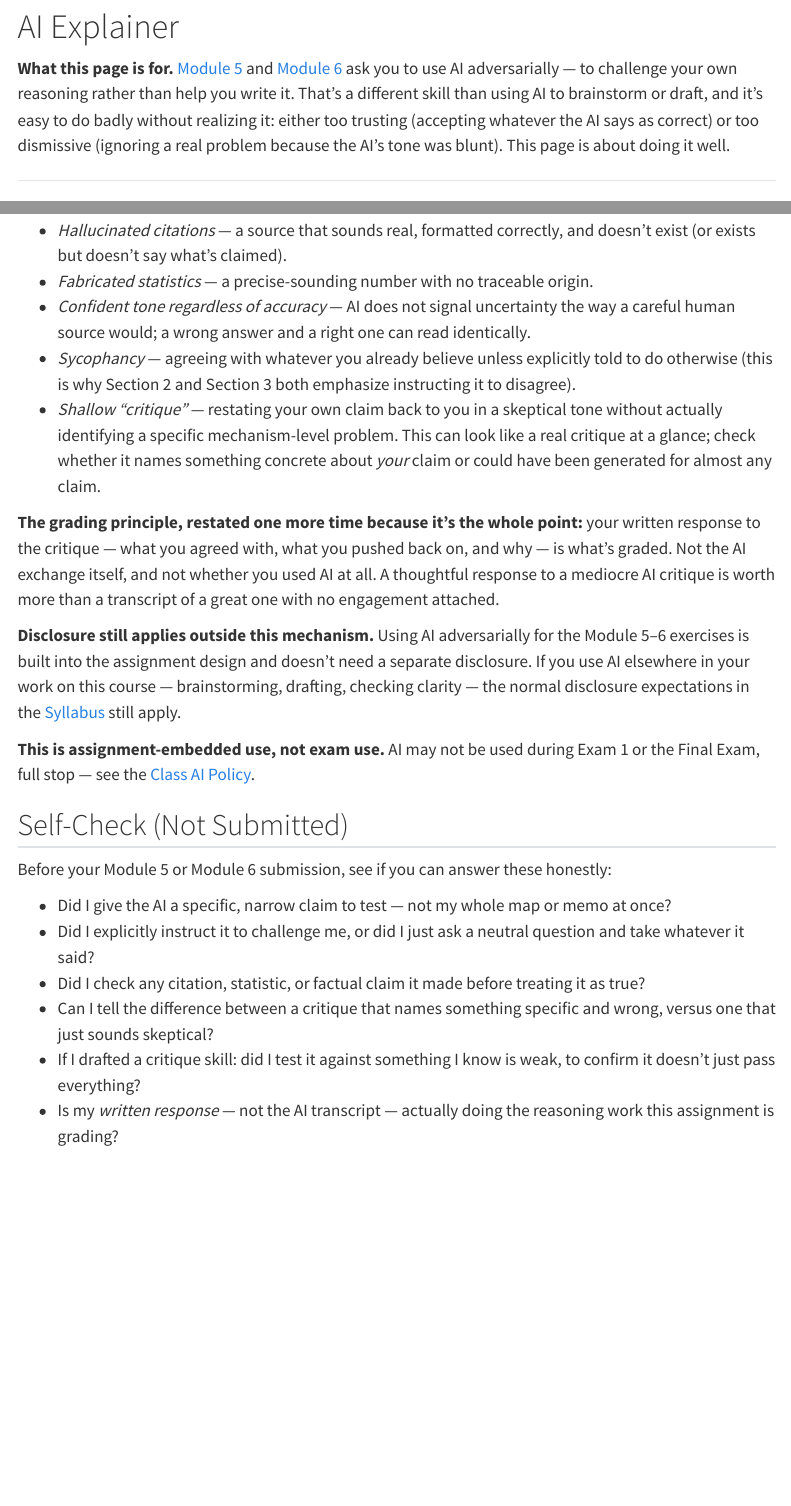
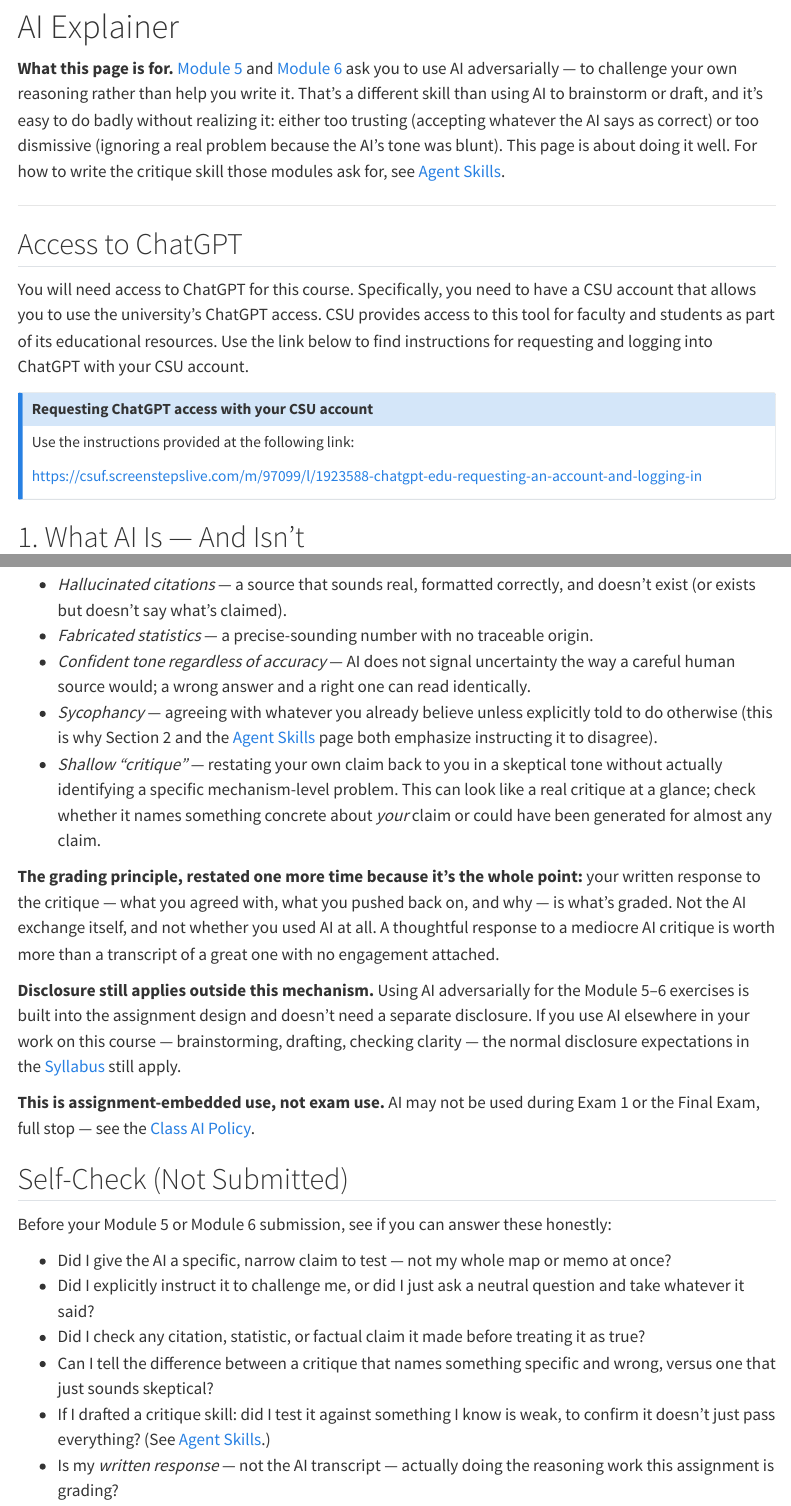
Before and after one commit to profsmith-classes/profsmith-classes.github.io, a Quarto document (PUBH_402/resources/AI-Explainer.qmd): the page in a window 1100 px wide, from 80 px down, and a second part further down, joined at a grey line. Rendered offline with R 4.5, knitr and Pandoc in place of Quarto, with nearby package versions; menus at the side of the page are left out.

Commit message:
Enhance AI resources: add Agent Skills page and update links in AI Explainer and Class AI Policy

```diff
--- a/PUBH_402/module-5-research-refinement/Module-5---Research-and-System-Refinement-(3-Weeks).qmd
+++ b/PUBH_402/module-5-research-refinement/Module-5---Research-and-System-Refinement-(3-Weeks).qmd
@@ -9,7 +9,7 @@ class: "402"
 
 You have built your map, you have started your research, you have updated your systems map based on your questions.  Now, you will repeat what you did in Module 4 except that you now will be creating your final list of elements and your final systems map that will be the basis of your analysis of your health problem.
 
-**A required AI-adversarial critique exercise is part of this module.** As part of [Team Checkpoint 2](#team-checkpoint-2-individual-check-in) below, you will draft a critique skill (the actual instructions you give an AI), use it to stress-test one causal claim in your own individually-owned loop, and write a response to what it finds. This is not optional and not extra credit — it's built directly into the Team Checkpoint 2 submission your individual score depends on. See the [AI Explainer](../resources/AI-Explainer.qmd) for how to do this well. The skill draft itself is **ungraded** at this stage — low-stakes practice before Module 6, where you'll write a stronger version of the same kind of artifact for a grade.
+**A required AI-adversarial critique exercise is part of this module.** As part of [Team Checkpoint 2](#team-checkpoint-2-individual-check-in) below, you will draft a critique skill (the actual instructions you give an AI), use it to stress-test one causal claim in your own individually-owned loop, and write a response to what it finds. This is not optional and not extra credit — it's built directly into the Team Checkpoint 2 submission your individual score depends on. See [Agent Skills](../resources/Agent-Skills.qmd) for how to write the skill, and the [AI Explainer](../resources/AI-Explainer.qmd) for how to work with AI well. The skill draft itself is **ungraded** at this stage — low-stakes practice before Module 6, where you'll write a stronger version of the same kind of artifact for a grade.
 
 # Core Concepts and Materials
 
@@ -118,7 +118,7 @@ This is not optional, and it is not a separate assignment you can skip: **questi
 
 What you must do, in order:
 
-1. **Draft a critique skill** — the actual written instructions you would give an AI, specifying exactly what to check for in your loop (e.g., unsupported causal claims, missing polarity justification, weak mechanism, a loop that doesn't actually close). See the [AI Explainer](../resources/AI-Explainer.qmd) for how to draft a skill that's actually rigorous and how to tell a real critique from a superficial one.
+1. **Draft a critique skill** — the actual written instructions you would give an AI, specifying exactly what to check for in your loop (e.g., unsupported causal claims, missing polarity justification, weak mechanism, a loop that doesn't actually close). See [Agent Skills](../resources/Agent-Skills.qmd) for how to draft a skill that's actually rigorous, and the [AI Explainer](../resources/AI-Explainer.qmd) for how to tell a real critique from a superficial one.
 2. **Run that skill against your own individually-owned loop** — not your team's whole map.
 3. **Write a response** to what the AI's critique surfaced — this response, not the AI exchange itself, is what gets evaluated.
 
--- a/PUBH_402/module-6-interpretation-leverage/Module-6---Interpretation-and-Leverage-(2-Weeks).qmd
+++ b/PUBH_402/module-6-interpretation-leverage/Module-6---Interpretation-and-Leverage-(2-Weeks).qmd
@@ -66,7 +66,7 @@ This module uses the full version of a mechanism you've already practiced in lig
 3. Run your memo through your skill and get an AI critique back.
 4. Write your **response** to that critique — what it got right, what it got wrong, and how (if at all) your thinking changes as a result.
 
-See the [AI Explainer](../resources/AI-Explainer.qmd) for how to draft a critique skill that's actually rigorous, and how to tell a real critique from a superficial one. The grading principle throughout: **your response is the gradeable reasoning artifact — never the AI exchange itself, and never proof that you used AI.**
+See [Agent Skills](../resources/Agent-Skills.qmd) for how to draft a critique skill that's actually rigorous, and the [AI Explainer](../resources/AI-Explainer.qmd) for how to tell a real critique from a superficial one. The grading principle throughout: **your response is the gradeable reasoning artifact — never the AI exchange itself, and never proof that you used AI.**
 
 # Module Deliverables
 
@@ -123,7 +123,7 @@ Canvas
 
 ## 2. Student-Drafted Critique Skill
 
-Write the actual instructions you give an AI tool to critique your memo — not just an ad hoc question, but a specific checklist of what it should look for (e.g., unsupported causal claims, missing or unjustified polarity, weak mechanisms, feedback loops that don't actually close, performative leverage points). See the [AI Explainer](../resources/AI-Explainer.qmd) for a template and guidance on testing your own skill before you submit it.
+Write the actual instructions you give an AI tool to critique your memo — not just an ad hoc question, but a specific checklist of what it should look for (e.g., unsupported causal claims, missing or unjustified polarity, weak mechanisms, feedback loops that don't actually close, performative leverage points). See [Agent Skills](../resources/Agent-Skills.qmd) for a template and guidance on testing your own skill before you submit it.
 
 **This skill is graded on its own rigor.** A skill written to go easy on your memo — vague criteria, no instruction to disagree, nothing that would actually catch a weak claim — scores poorly on its own terms, regardless of what critique it produces.
 
--- a/PUBH_402/resources/AI-Explainer.qmd
+++ b/PUBH_402/resources/AI-Explainer.qmd
@@ -7,9 +7,20 @@ class: "402"
 
 # AI Explainer
 
-**What this page is for.** [Module 5](../module-5-research-refinement/Module-5---Research-and-System-Refinement-(3-Weeks).qmd) and [Module 6](../module-6-interpretation-leverage/Module-6---Interpretation-and-Leverage-(2-Weeks).qmd) ask you to use AI adversarially — to challenge your own reasoning rather than help you write it. That's a different skill than using AI to brainstorm or draft, and it's easy to do badly without realizing it: either too trusting (accepting whatever the AI says as correct) or too dismissive (ignoring a real problem because the AI's tone was blunt). This page is about doing it well.
+**What this page is for.** [Module 5](../module-5-research-refinement/Module-5---Research-and-System-Refinement-(3-Weeks).qmd) and [Module 6](../module-6-interpretation-leverage/Module-6---Interpretation-and-Leverage-(2-Weeks).qmd) ask you to use AI adversarially — to challenge your own reasoning rather than help you write it. That's a different skill than using AI to brainstorm or draft, and it's easy to do badly without realizing it: either too trusting (accepting whatever the AI says as correct) or too dismissive (ignoring a real problem because the AI's tone was blunt). This page is about doing it well. For how to write the critique skill those modules ask for, see [Agent Skills](Agent-Skills.qmd).
 
 ---
+## Access to ChatGPT
+
+You will need access to ChatGPT for this course. Specifically, you need to have a CSU account that allows you to use the university's ChatGPT access. CSU provides access to this tool for faculty and students as part of its educational resources.  Use the link below to find instructions for requesting and logging into ChatGPT with your CSU account.
+
+::: {.callout-note}
+## Requesting ChatGPT access with your CSU account
+Use the instructions provided at the following link:
+
+<https://csuf.screenstepslive.com/m/97099/l/1923588-chatgpt-edu-requesting-an-account-and-logging-in>
+:::
+
 
 ## 1. What AI Is — And Isn't
 
@@ -67,7 +52,7 @@ Notice the shape: name the failure modes, force the critique to use the domain's
 - *Hallucinated citations* — a source that sounds real, formatted correctly, and doesn't exist (or exists but doesn't say what's claimed).
 - *Fabricated statistics* — a precise-sounding number with no traceable origin.
 - *Confident tone regardless of accuracy* — AI does not signal uncertainty the way a careful human source would; a wrong answer and a right one can read identically.
-- *Sycophancy* — agreeing with whatever you already believe unless explicitly told to do otherwise (this is why Section 2 and Section 3 both emphasize instructing it to disagree).
+- *Sycophancy* — agreeing with whatever you already believe unless explicitly told to do otherwise (this is why Section 2 and the [Agent Skills](Agent-Skills.qmd) page both emphasize instructing it to disagree).
 - *Shallow "critique"* — restating your own claim back to you in a skeptical tone without actually identifying a specific mechanism-level problem. This can look like a real critique at a glance; check whether it names something concrete about *your* claim or could have been generated for almost any claim.
 
 **The grading principle, restated one more time because it's the whole point:** your written response to the critique — what you agreed with, what you pushed back on, and why — is what's graded. Not the AI exchange itself, and not whether you used AI at all. A thoughtful response to a mediocre AI critique is worth more than a transcript of a great one with no engagement attached.
@@ -84,7 +69,7 @@ Before your Module 5 or Module 6 submission, see if you can answer these honestl
 - Did I explicitly instruct it to challenge me, or did I just ask a neutral question and take whatever it said?
 - Did I check any citation, statistic, or factual claim it made before treating it as true?
 - Can I tell the difference between a critique that names something specific and wrong, versus one that just sounds skeptical?
-- If I drafted a critique skill: did I test it against something I know is weak, to confirm it doesn't just pass everything?
+- If I drafted a critique skill: did I test it against something I know is weak, to confirm it doesn't just pass everything? (See [Agent Skills](Agent-Skills.qmd).)
 - Is my *written response* — not the AI transcript — actually doing the reasoning work this assignment is grading?
 
 If you can answer yes to these, you're using AI the way this course's adversarial-critique mechanism is designed for.
--- /dev/null
+++ b/PUBH_402/resources/Agent-Skills.qmd
@@ -0,0 +1,33 @@
+---
+title: "Agent Skills"
+draft: false
+class: "402"
+---
+
+# Agent Skills
+
+**What this page is for.** [Module 5](../module-5-research-refinement/Module-5---Research-and-System-Refinement-(3-Weeks).qmd) and [Module 6](../module-6-interpretation-leverage/Module-6---Interpretation-and-Leverage-(2-Weeks).qmd) ask you to write a critique skill: the instructions you give an AI so it critiques your work. This page explains how to write one. If you haven't yet, read the [AI Explainer](AI-Explainer.qmd) first. It covers what AI is and isn't, and how to work with it effectively.
+
+------------------------------------------------------------------------
+
+## 1. What a Skill Is
+
+A **skill**, in this context, is a written set of instructions you give an AI in advance so it evaluates things the same way every time, instead of you improvising a new prompt each time and hoping it asks the right questions. Think of it as a checklist or rubric you hand the AI, rather than a single question.
+
+[Watch this video provided by OpenAI that provides an overview of skills.](https://openai.com/academy/skills/)
+
+
+
+## 2. Why This Matters for Module 6
+
+An ad hoc prompt like "critique my memo" tends to produce a vague, generically encouraging response. A well-built skill that says specifically what to check for — unsupported causal claims, unjustified polarity, feedback loops that don't actually close, elements that should be stocks but read like one-time events — produces a critique you can actually act on. Module 6 asks you to draft this skill yourself and grades it on its own rigor, because *writing* a good skill requires the same understanding of what makes causal reasoning strong or weak that the underlying assignment is trying to teach.
+
+## 3. Format of a skill
+
+Skills are written in a specific format and are structured to guide the AI through a consistent evaluation process. They are named SKILL.md and follow a standard template that includes sections for the skill's purpose, the specific failure modes to check for, and the instructions for the AI to follow.
+
+The exact specifications are outlined at [agentskills.io](https://agentskills.io).  Skills are not limited to ChatGPT. It is a standard format for working with all kinds of AI regardless of provider.
+
+I have made an example for you to look at. View my example skill here: [example skill](https://github.com/profsmith-classes/pubh-402/blob/main/SKILL.md). On GitHub, click **Code** (top left of the file) to see the raw format, including the header, or click the download icon to save it, then open it in a text editor such as VSCode, Notepad, or TextEdit. This template is deliberately from an unrelated domain, so you can see the *structure* without being able to just paste it into your own memo with the blanks filled in.
+
+## 4. How to Draft a Skill That's Actually Rigorous
--- a/PUBH_402/resources/Class-AI-Policy.qmd
+++ b/PUBH_402/resources/Class-AI-Policy.qmd
@@ -37,7 +37,7 @@ This is different from Section 1: it is not "you may use AI" but **AI built dire
 
 **The constant grading principle:** your **response** to the AI's critique is the gradeable reasoning artifact — never the AI exchange itself, and never proof that you used AI. A student who writes a soft, superficial critique skill to avoid real scrutiny is graded down on the skill itself, which is the built-in defense against gaming this mechanism.
 
-**For practical guidance** on drafting a rigorous skill, telling a real critique from a superficial one, and common AI failure modes (hallucination, fabricated statistics, sycophancy) — see the [AI Explainer](AI-Explainer.qmd).
+**For practical guidance** on drafting a rigorous skill, see [Agent Skills](Agent-Skills.qmd). For telling a real critique from a superficial one, and for common AI failure modes (hallucination, fabricated statistics, sycophancy), see the [AI Explainer](AI-Explainer.qmd).
 
 ## 3. Instructor use of AI
 
--- a/_quarto.yml
+++ b/_quarto.yml
@@ -93,6 +93,8 @@ website:
             contents:
               - text: "AI Explainer"
                 href: PUBH_402/resources/AI-Explainer.qmd
+              - text: "Agent Skills"
+                href: PUBH_402/resources/Agent-Skills.qmd
               - text: "CSV Explainer"
                 href: PUBH_402/resources/CSV-Explainer.qmd
               - text: "Class AI Policy"
```
Also changed, not shown: PUBH_402/Tips-for-Working-in-This-Course.qmd (+1 -1 lines), PUBH_402/resources/AI-Explainer.qmd (28 more changed lines), PUBH_402/resources/Agent-Skills.qmd (9 more changed lines).
